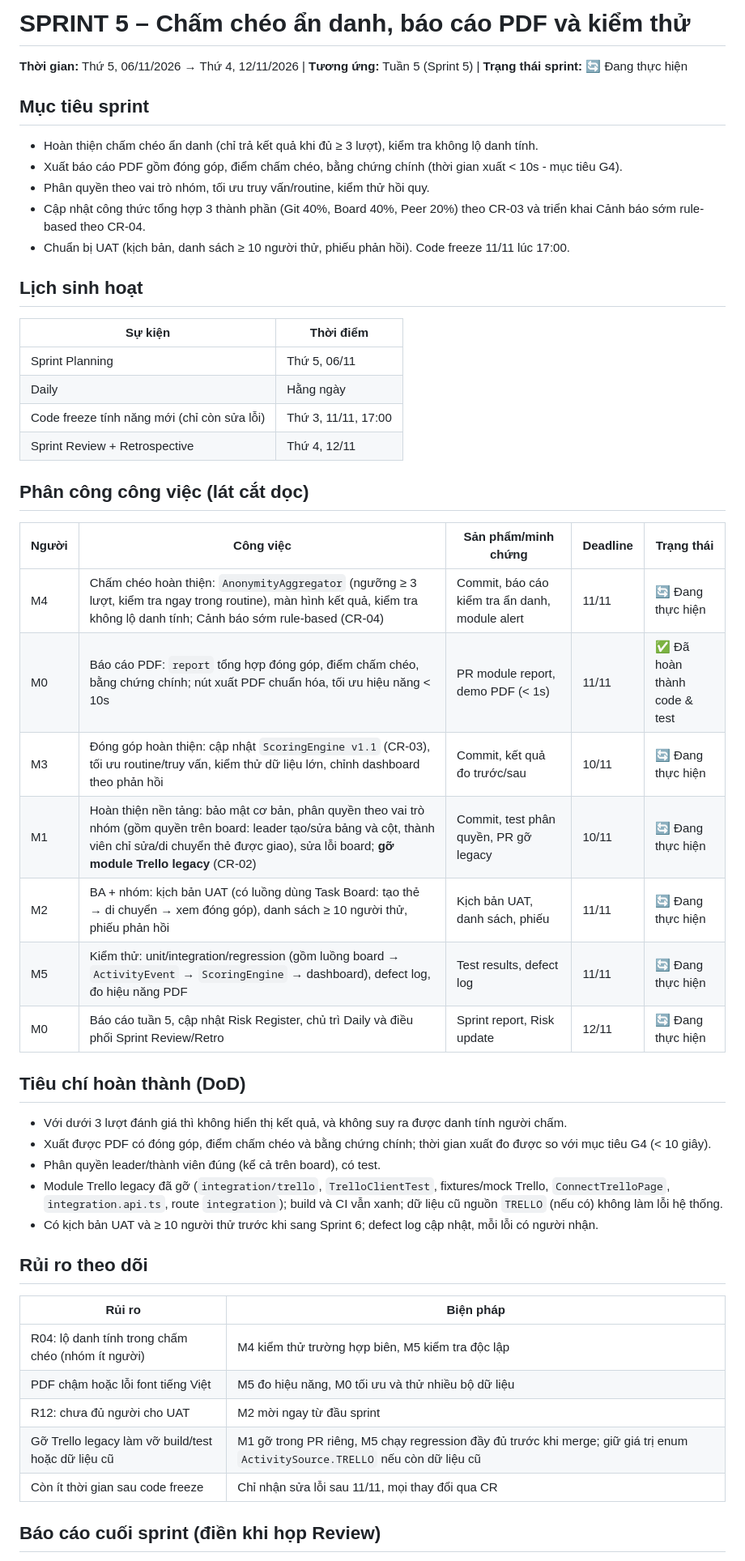
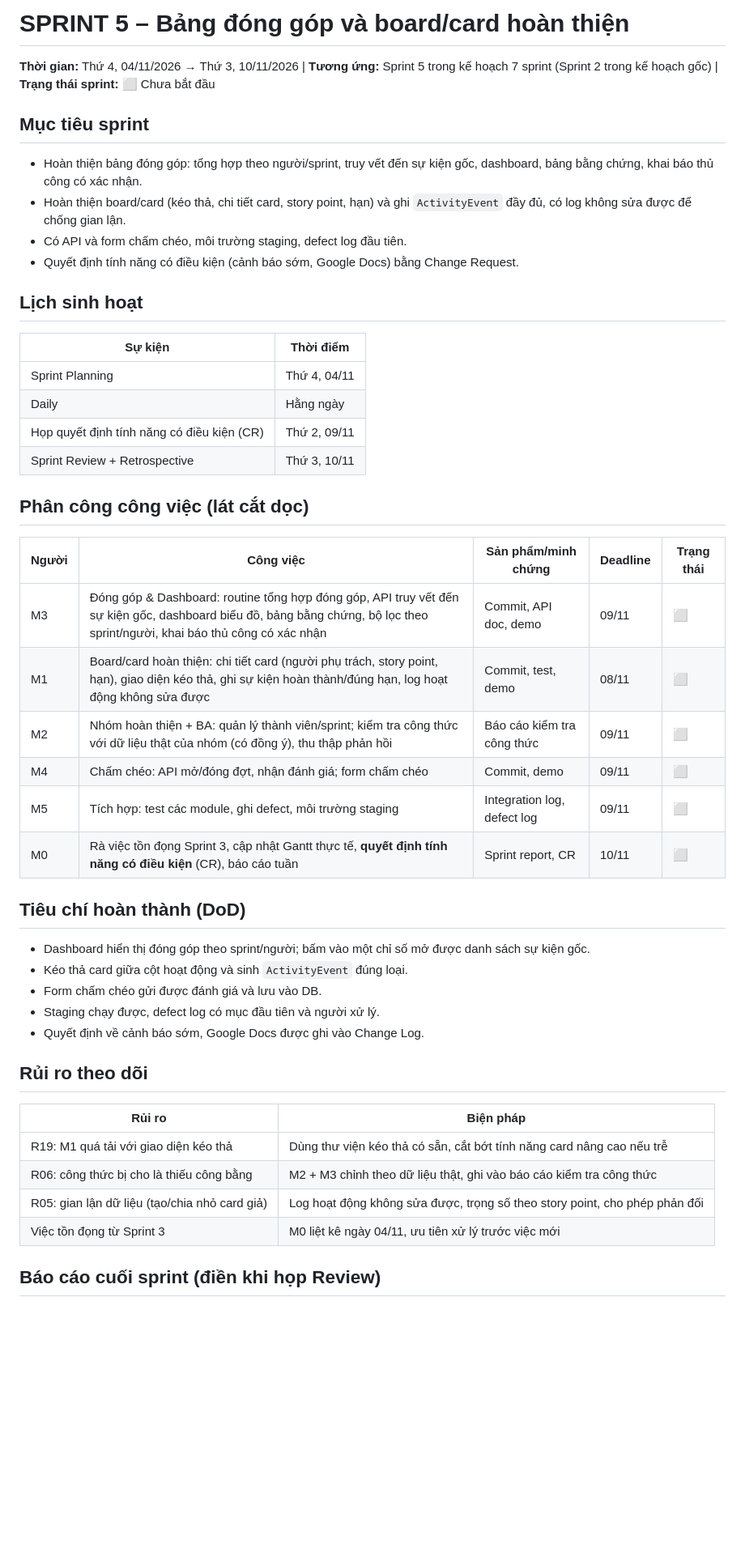
Before and after one commit to rtmiue20/fairshare, a Markdown page: docs/sprint5.md, the part around one of its changes. Shown at 81% size. GitHub-like rendering; blank space fills up the shorter version.

```diff
--- a/docs/sprint5.md
+++ b/docs/sprint5.md
@@ -1,48 +1,45 @@
-# SPRINT 5 – Chấm chéo ẩn danh, báo cáo PDF và kiểm thử
+# SPRINT 5 – Bảng đóng góp và board/card hoàn thiện
 
-**Thời gian:** Thứ 5, 06/11/2026 → Thứ 4, 12/11/2026 | **Tương ứng:** Tuần 5 (Sprint 5) | **Trạng thái sprint:** 🔄 Đang thực hiện
+**Thời gian:** Thứ 4, 04/11/2026 → Thứ 3, 10/11/2026 | **Tương ứng:** Sprint 5 trong kế hoạch 7 sprint (Sprint 2 trong kế hoạch gốc) | **Trạng thái sprint:** ⬜ Chưa bắt đầu
 
 ## Mục tiêu sprint
-- Hoàn thiện chấm chéo ẩn danh (chỉ trả kết quả khi đủ ≥ 3 lượt), kiểm tra không lộ danh tính.
-- Xuất báo cáo PDF gồm đóng góp, điểm chấm chéo, bằng chứng chính (thời gian xuất < 10s - mục tiêu G4).
-- Phân quyền theo vai trò nhóm, tối ưu truy vấn/routine, kiểm thử hồi quy.
-- Cập nhật công thức tổng hợp 3 thành phần (Git 40%, Board 40%, Peer 20%) theo CR-03 và triển khai Cảnh báo sớm rule-based theo CR-04.
-- Chuẩn bị UAT (kịch bản, danh sách ≥ 10 người thử, phiếu phản hồi). Code freeze 11/11 lúc 17:00.
+- Hoàn thiện bảng đóng góp: tổng hợp theo người/sprint, truy vết đến sự kiện gốc, dashboard, bảng bằng chứng, khai báo thủ công có xác nhận.
+- Hoàn thiện board/card (kéo thả, chi tiết card, story point, hạn) và ghi `ActivityEvent` đầy đủ, có log không sửa được để chống gian lận.
+- Có API và form chấm chéo, môi trường staging, defect log đầu tiên.
+- Quyết định tính năng có điều kiện (cảnh báo sớm, Google Docs) bằng Change Request.
 
 ## Lịch sinh hoạt
 | Sự kiện | Thời điểm |
 |---|---|
-| Sprint Planning | Thứ 5, 06/11 |
+| Sprint Planning | Thứ 4, 04/11 |
 | Daily | Hằng ngày |
-| Code freeze tính năng mới (chỉ còn sửa lỗi) | Thứ 3, 11/11, 17:00 |
-| Sprint Review + Retrospective | Thứ 4, 12/11 |
+| Họp quyết định tính năng có điều kiện (CR) | Thứ 2, 09/11 |
+| Sprint Review + Retrospective | Thứ 3, 10/11 |
 
 ## Phân công công việc (lát cắt dọc)
 | Người | Công việc | Sản phẩm/minh chứng | Deadline | Trạng thái |
 |---|---|---|---|---|
-| M4 | Chấm chéo hoàn thiện: `AnonymityAggregator` (ngưỡng ≥ 3 lượt, kiểm tra ngay trong routine), màn hình kết quả, kiểm tra không lộ danh tính; Cảnh báo sớm rule-based (CR-04) | Commit, báo cáo kiểm tra ẩn danh, module alert | 11/11 | 🔄 Đang thực hiện |
-| M0 | Báo cáo PDF: `report` tổng hợp đóng góp, điểm chấm chéo, bằng chứng chính; nút xuất PDF chuẩn hóa, tối ưu hiệu năng < 10s | PR module report, demo PDF (< 1s) | 11/11 | ✅ Đã hoàn thành code & test |
-| M3 | Đóng góp hoàn thiện: cập nhật `ScoringEngine v1.1` (CR-03), tối ưu routine/truy vấn, kiểm thử dữ liệu lớn, chỉnh dashboard theo phản hồi | Commit, kết quả đo trước/sau | 10/11 | 🔄 Đang thực hiện |
-| M1 | Hoàn thiện nền tảng: bảo mật cơ bản, phân quyền theo vai trò nhóm (gồm quyền trên board: leader tạo/sửa bảng và cột, thành viên chỉ sửa/di chuyển thẻ được giao), sửa lỗi board; **gỡ module Trello legacy** (CR-02) | Commit, test phân quyền, PR gỡ legacy | 10/11 | 🔄 Đang thực hiện |
-| M2 | BA + nhóm: kịch bản UAT (có luồng dùng Task Board: tạo thẻ → di chuyển → xem đóng góp), danh sách ≥ 10 người thử, phiếu phản hồi | Kịch bản UAT, danh sách, phiếu | 11/11 | 🔄 Đang thực hiện |
-| M5 | Kiểm thử: unit/integration/regression (gồm luồng board → `ActivityEvent` → `ScoringEngine` → dashboard), defect log, đo hiệu năng PDF | Test results, defect log | 11/11 | 🔄 Đang thực hiện |
-| M0 | Báo cáo tuần 5, cập nhật Risk Register, chủ trì Daily và điều phối Sprint Review/Retro | Sprint report, Risk update | 12/11 | 🔄 Đang thực hiện |
+| M3 | Đóng góp & Dashboard: routine tổng hợp đóng góp, API truy vết đến sự kiện gốc, dashboard biểu đồ, bảng bằng chứng, bộ lọc theo sprint/người, khai báo thủ công có xác nhận | Commit, API doc, demo | 09/11 | ⬜ |
+| M1 | Board/card hoàn thiện: chi tiết card (người phụ trách, story point, hạn), giao diện kéo thả, ghi sự kiện hoàn thành/đúng hạn, log hoạt động không sửa được | Commit, test, demo | 08/11 | ⬜ |
+| M2 | Nhóm hoàn thiện + BA: quản lý thành viên/sprint; kiểm tra công thức với dữ liệu thật của nhóm (có đồng ý), thu thập phản hồi | Báo cáo kiểm tra công thức | 09/11 | ⬜ |
+| M4 | Chấm chéo: API mở/đóng đợt, nhận đánh giá; form chấm chéo | Commit, demo | 09/11 | ⬜ |
+| M5 | Tích hợp: test các module, ghi defect, môi trường staging | Integration log, defect log | 09/11 | ⬜ |
+| M0 | Rà việc tồn đọng Sprint 3, cập nhật Gantt thực tế, **quyết định tính năng có điều kiện** (CR), báo cáo tuần | Sprint report, CR | 10/11 | ⬜ |
 
 ## Tiêu chí hoàn thành (DoD)
-- Với dưới 3 lượt đánh giá thì không hiển thị kết quả, và không suy ra được danh tính người chấm.
-- Xuất được PDF có đóng góp, điểm chấm chéo và bằng chứng chính; thời gian xuất đo được so với mục tiêu G4 (< 10 giây).
-- Phân quyền leader/thành viên đúng (kể cả trên board), có test.
-- Module Trello legacy đã gỡ (`integration/trello`, `TrelloClientTest`, fixtures/mock Trello, `ConnectTrelloPage`, `integration.api.ts`, route `integration`); build và CI vẫn xanh; dữ liệu cũ nguồn `TRELLO` (nếu có) không làm lỗi hệ thống.
-- Có kịch bản UAT và ≥ 10 người thử trước khi sang Sprint 6; defect log cập nhật, mỗi lỗi có người nhận.
+- Dashboard hiển thị đóng góp theo sprint/người; bấm vào một chỉ số mở được danh sách sự kiện gốc.
+- Kéo thả card giữa cột hoạt động và sinh `ActivityEvent` đúng loại.
+- Form chấm chéo gửi được đánh giá và lưu vào DB.
+- Staging chạy được, defect log có mục đầu tiên và người xử lý.
+- Quyết định về cảnh báo sớm, Google Docs được ghi vào Change Log.
 
 ## Rủi ro theo dõi
 | Rủi ro | Biện pháp |
 |---|---|
-| R04: lộ danh tính trong chấm chéo (nhóm ít người) | M4 kiểm thử trường hợp biên, M5 kiểm tra độc lập |
-| PDF chậm hoặc lỗi font tiếng Việt | M5 đo hiệu năng, M0 tối ưu và thử nhiều bộ dữ liệu |
-| R12: chưa đủ người cho UAT | M2 mời ngay từ đầu sprint |
-| Gỡ Trello legacy làm vỡ build/test hoặc dữ liệu cũ | M1 gỡ trong PR riêng, M5 chạy regression đầy đủ trước khi merge; giữ giá trị enum `ActivitySource.TRELLO` nếu còn dữ liệu cũ |
-| Còn ít thời gian sau code freeze | Chỉ nhận sửa lỗi sau 11/11, mọi thay đổi qua CR |
+| R19: M1 quá tải với giao diện kéo thả | Dùng thư viện kéo thả có sẵn, cắt bớt tính năng card nâng cao nếu trễ |
+| R06: công thức bị cho là thiếu công bằng | M2 + M3 chỉnh theo dữ liệu thật, ghi vào báo cáo kiểm tra công thức |
+| R05: gian lận dữ liệu (tạo/chia nhỏ card giả) | Log hoạt động không sửa được, trọng số theo story point, cho phép phản đối |
+| Việc tồn đọng từ Sprint 3 | M0 liệt kê ngày 04/11, ưu tiên xử lý trước việc mới |
 
 ## Báo cáo cuối sprint (điền khi họp Review)
 - Việc hoàn thành: [ ]
```
Also changed, not shown: other parts of docs/sprint5.md (+41 -41 lines).
